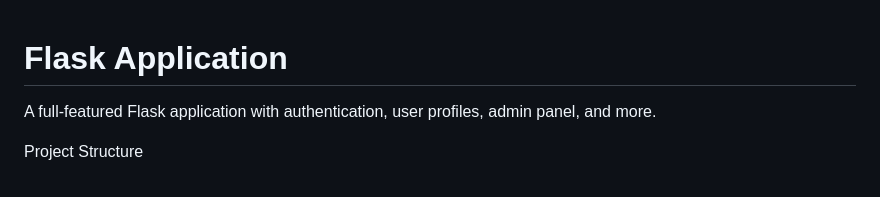
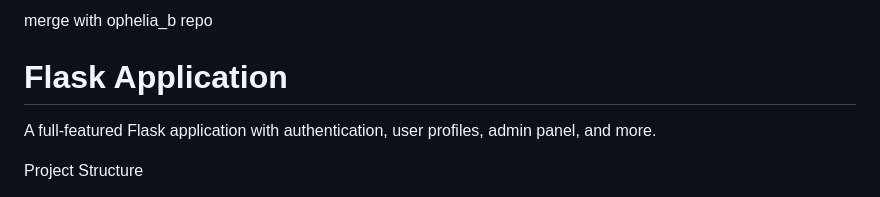
Before and after one commit to ophelialabs/project, a Markdown page: ReadMe.md, the part around the change. Rendered like a GitHub page.

```diff
--- a/ReadMe.md
+++ b/ReadMe.md
@@ -1,3 +1,5 @@
+merge with ophelia_b repo
+
 # Flask Application
 
 A full-featured Flask application with authentication, user profiles, admin panel, and more.
```
